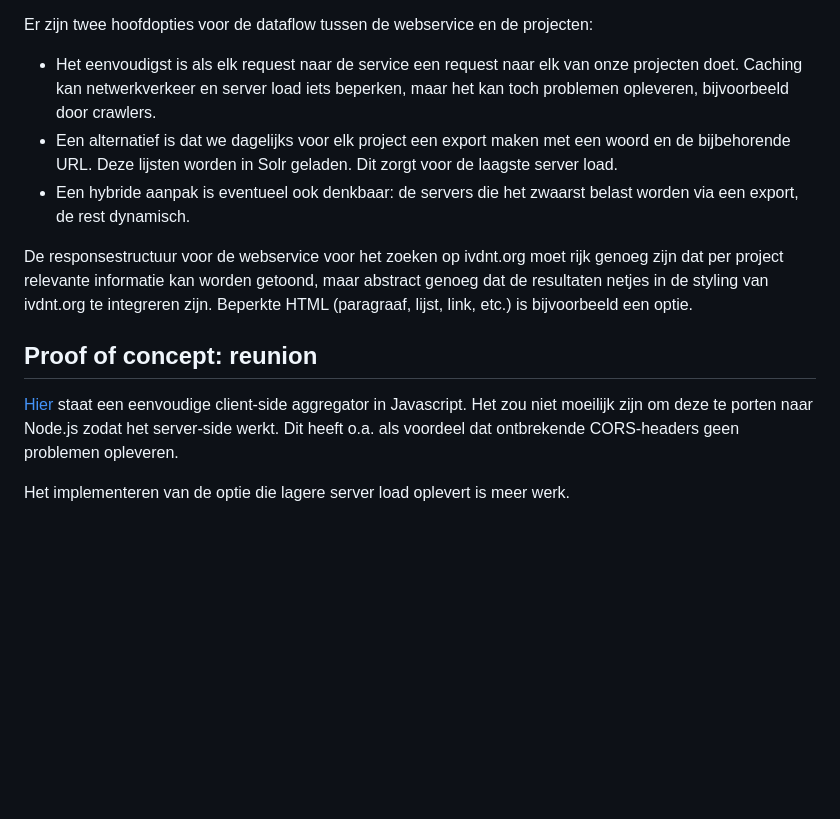
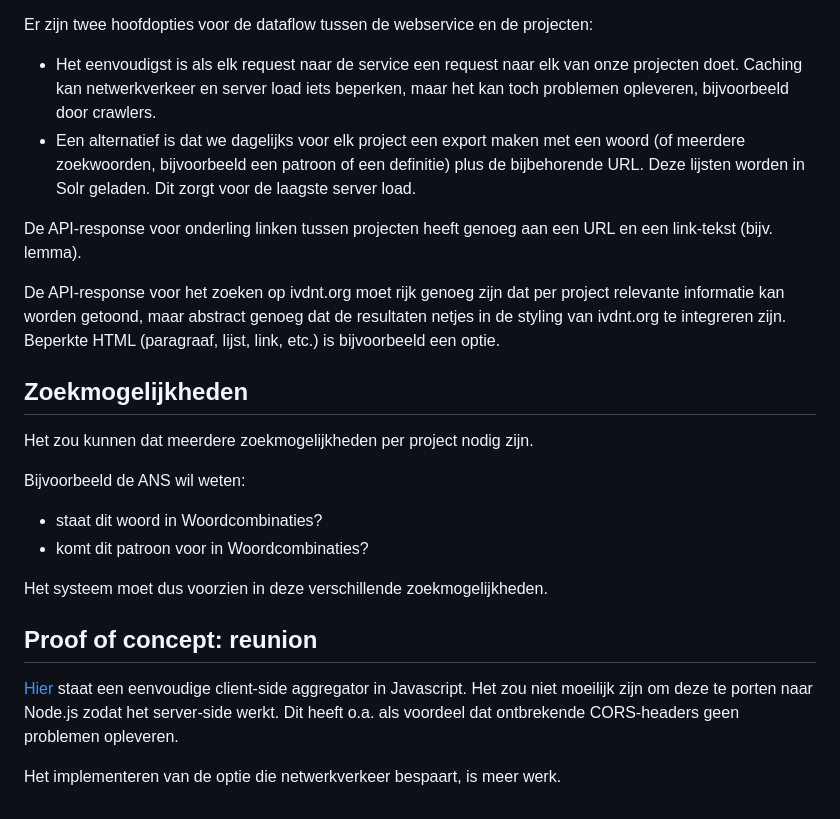
Before and after one commit to jan-niestadt/reunion, a Markdown page: unified-search-v2.md, the part around one of its changes. Rendered like a GitHub page; blank space fills up the shorter version.

```diff
--- a/unified-search-v2.md
+++ b/unified-search-v2.md
@@ -45,13 +54,25 @@ Zo'n scriptje zou de eigen API van elk project moeten aanspreken, zodat de proje
 Er zijn twee hoofdopties voor de dataflow tussen de webservice en de projecten:
 
 - Het eenvoudigst is als elk request naar de service een request naar elk van onze projecten doet. Caching kan netwerkverkeer en server load iets beperken, maar het kan toch problemen opleveren, bijvoorbeeld door crawlers.
-- Een alternatief is dat we dagelijks voor elk project een export maken met een woord en de bijbehorende URL. Deze lijsten worden in Solr geladen. Dit zorgt voor de laagste server load.
-- Een hybride aanpak is eventueel ook denkbaar: de servers die het zwaarst belast worden via een export, de rest dynamisch.
+- Een alternatief is dat we dagelijks voor elk project een export maken met een woord (of meerdere zoekwoorden, bijvoorbeeld een patroon of een definitie) plus de bijbehorende URL. Deze lijsten worden in Solr geladen. Dit zorgt voor de laagste server load.
 
-De responsestructuur voor de webservice voor het zoeken op ivdnt.org moet rijk genoeg zijn dat per project relevante informatie kan worden getoond, maar abstract genoeg dat de resultaten netjes in de styling van ivdnt.org te integreren zijn. Beperkte HTML (paragraaf, lijst, link, etc.) is bijvoorbeeld een optie.
+De API-response voor onderling linken tussen projecten heeft genoeg aan een URL en een link-tekst (bijv. lemma).
+
+De API-response voor het zoeken op ivdnt.org moet rijk genoeg zijn dat per project relevante informatie kan worden getoond, maar abstract genoeg dat de resultaten netjes in de styling van ivdnt.org te integreren zijn. Beperkte HTML (paragraaf, lijst, link, etc.) is bijvoorbeeld een optie.
+
+## Zoekmogelijkheden
+
+Het zou kunnen dat meerdere zoekmogelijkheden per project nodig zijn.
+
+Bijvoorbeeld de ANS wil weten:
+- staat dit woord in Woordcombinaties?
+- komt dit patroon voor in Woordcombinaties?
+
+Het systeem moet dus voorzien in deze verschillende zoekmogelijkheden.
+
 
 ## Proof of concept: reunion
 
 [Hier](https://github.com/jan-niestadt/reunion) staat een eenvoudige client-side aggregator in Javascript. Het zou niet moeilijk zijn om deze te porten naar Node.js zodat het server-side werkt. Dit heeft o.a. als voordeel dat ontbrekende CORS-headers geen problemen opleveren.
 
-Het implementeren van de optie die lagere server load oplevert is meer werk.
+Het implementeren van de optie die netwerkverkeer bespaart, is meer werk.
```
Also changed, not shown: other parts of unified-search-v2.md (+17 -8 lines).
